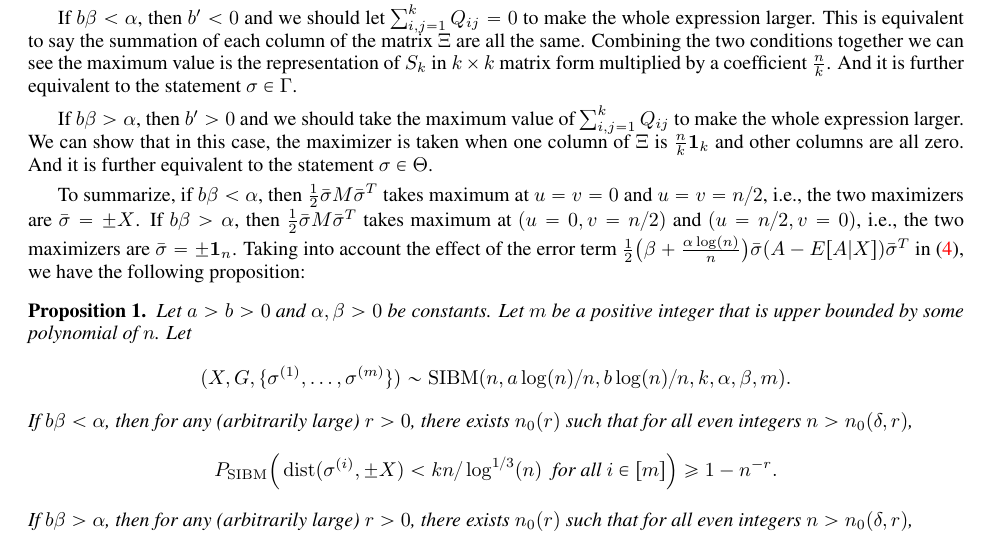
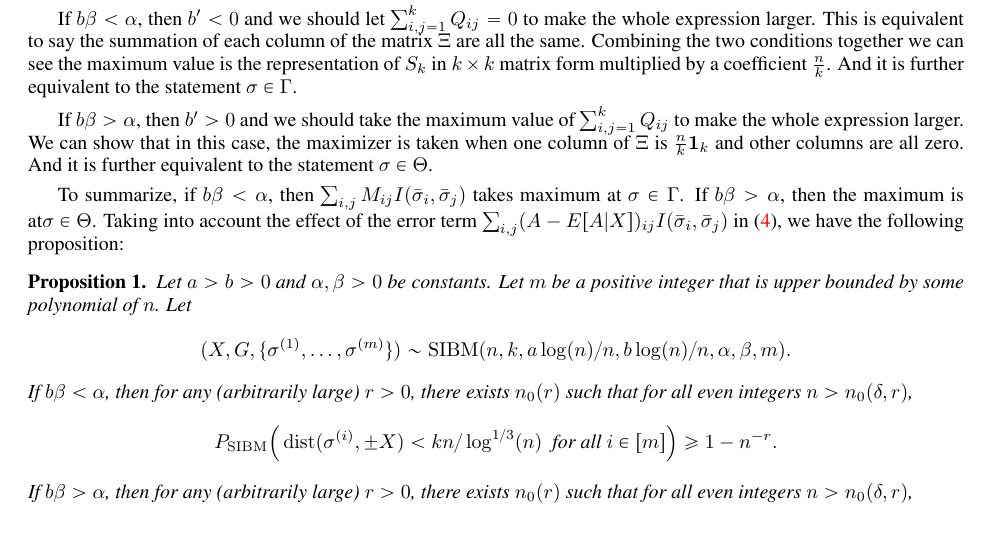
Before and after one commit to zhaofeng-shu33/SIBM, a LaTeX document (extension.tex): part of page 4 of 6, cut so that both start at the same text. Compiled offline with pdfLaTeX.

Commit message:
finish computing the maximizer

```diff
--- a/extension.tex
+++ b/extension.tex
@@ -224,15 +224,16 @@ the representation of $S_k$ in $k\times k$ matrix form multiplied by a coefficie
 
 If $b\beta>\alpha$, then $b' > 0$ and we should take the maximum value of $\sum_{i,j=1}^k Q_{ij}$ to make the whole expression larger. We can show that in this case, the maximizer is taken when one column of $\Xi$ is $\frac{n}{k}  \mathbf{1}_k$ and other columns are all zero. And it is further equivalent to the statement $\sigma \in \Theta$.
 
-To summarize, if $b\beta<\alpha$, then $\frac{1}{2}\bar{\sigma} M \bar{\sigma}^T$ takes maximum at $u=v=0$ and $u=v=n/2$, i.e., the two maximizers are $\bar{\sigma}=\pm X$. If $b\beta>\alpha$, then $\frac{1}{2}\bar{\sigma} M \bar{\sigma}^T$ takes maximum at $(u=0,v=n/2)$ and $(u=n/2,v=0)$, i.e., the two maximizers are $\bar{\sigma}=\pm \mathbf{1}_n$.
-Taking into account the effect of the error term $\frac{1}{2} \big(\beta+\frac{\alpha\log(n)}{n} \big) \bar{\sigma}  (A-E[A|X])
-  \bar{\sigma}^T$ in \eqref{eq:M}, we have the following proposition:
+To summarize, if $b\beta<\alpha$, then $\sum_{i,j} M_{ij} I(\bar{\sigma}_i, \bar{\sigma}_j)$ takes maximum at $\sigma \in \Gamma$.
+If $b\beta>\alpha$, then the maximum is at$\sigma \in \Theta$.
+Taking into account the effect of the error term $ \sum_{i,j}  (A-E[A|X])_{ij}
+ I(\bar{\sigma}_i, \bar{\sigma}_j)  $ in \eqref{eq:M}, we have the following proposition:
 
 \begin{proposition} \label{prop:1}
 Let $a>b>0$ and $\alpha,\beta>0$ be constants. Let $m$ be a positive integer that is upper bounded by some polynomial of $n$.
 Let
 $$
-(X,G,\{\sigma^{(1)},\dots,\sigma^{(m)}\})\sim \SIBM(n,a\log(n)/n, b\log(n)/n,k, \alpha,\beta, m) .
+(X,G,\{\sigma^{(1)},\dots,\sigma^{(m)}\})\sim \SIBM(n,k, a\log(n)/n, b\log(n)/n, \alpha,\beta, m) .
 $$
 If $b\beta <\alpha$, then for any (arbitrarily large) $r>0$, there exists $n_0(r)$ such that for all even integers $n>n_0(\delta, r)$,
 $$
```
Also changed, not shown: extension.tex (2 more changed lines).
